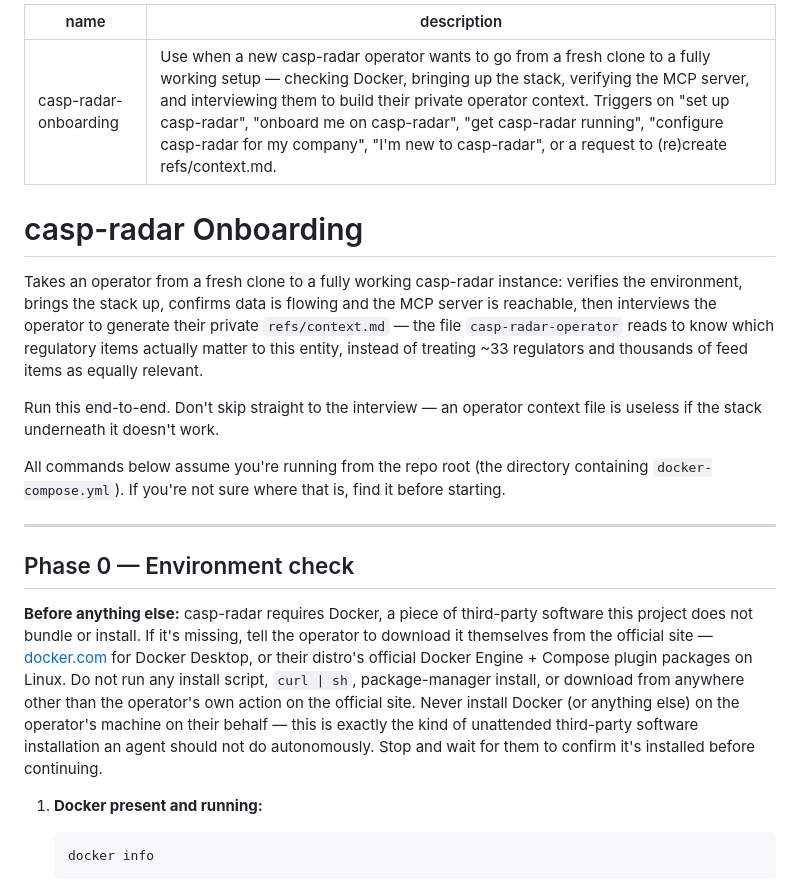
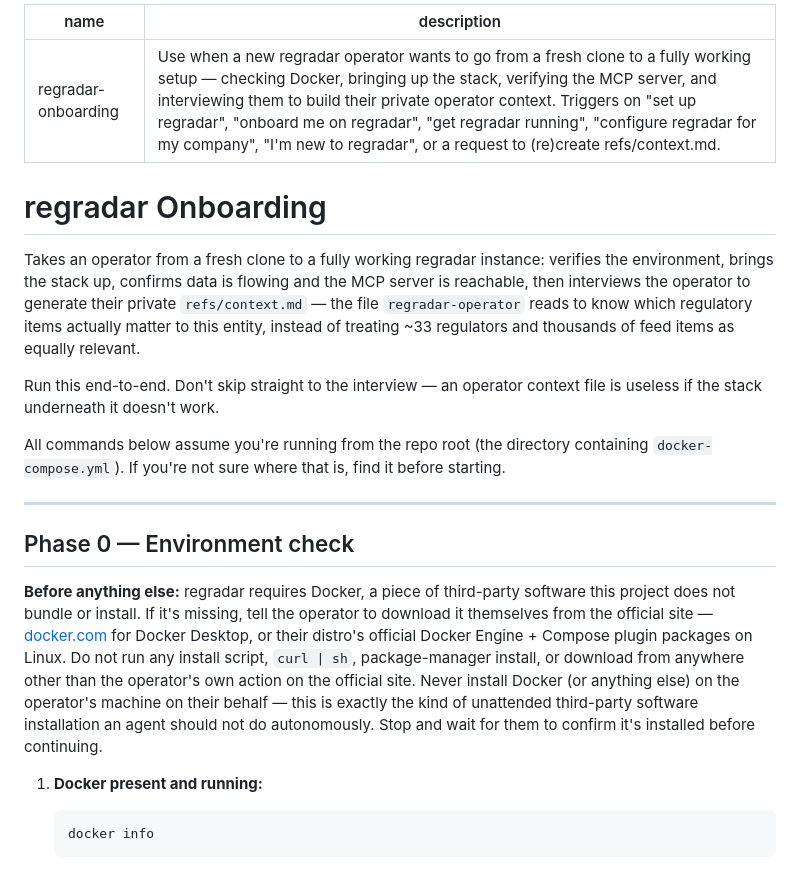
Before and after one commit to klinikal/reg-radar, a Markdown page: skills/regradar-onboarding/SKILL.md, the part around one of its changes. Rendered like a GitHub page.

````diff
--- a/skills/regradar-onboarding/SKILL.md
+++ b/skills/regradar-onboarding/SKILL.md
@@ -1,11 +1,11 @@
 ---
-name: casp-radar-onboarding
-description: Use when a new casp-radar operator wants to go from a fresh clone to a fully working setup — checking Docker, bringing up the stack, verifying the MCP server, and interviewing them to build their private operator context. Triggers on "set up casp-radar", "onboard me on casp-radar", "get casp-radar running", "configure casp-radar for my company", "I'm new to casp-radar", or a request to (re)create refs/context.md.
+name: regradar-onboarding
+description: Use when a new regradar operator wants to go from a fresh clone to a fully working setup — checking Docker, bringing up the stack, verifying the MCP server, and interviewing them to build their private operator context. Triggers on "set up regradar", "onboard me on regradar", "get regradar running", "configure regradar for my company", "I'm new to regradar", or a request to (re)create refs/context.md.
 ---
 
-# casp-radar Onboarding
+# regradar Onboarding
 
-Takes an operator from a fresh clone to a fully working casp-radar instance: verifies the environment, brings the stack up, confirms data is flowing and the MCP server is reachable, then interviews the operator to generate their private `refs/context.md` — the file `casp-radar-operator` reads to know which regulatory items actually matter to this entity, instead of treating ~33 regulators and thousands of feed items as equally relevant.
+Takes an operator from a fresh clone to a fully working regradar instance: verifies the environment, brings the stack up, confirms data is flowing and the MCP server is reachable, then interviews the operator to generate their private `refs/context.md` — the file `regradar-operator` reads to know which regulatory items actually matter to this entity, instead of treating ~33 regulators and thousands of feed items as equally relevant.
 
 Run this end-to-end. Don't skip straight to the interview — an operator context file is useless if the stack underneath it doesn't work.
 
@@ -15,7 +15,7 @@ All commands below assume you're running from the repo root (the directory conta
 
 ## Phase 0 — Environment check
 
-**Before anything else:** casp-radar requires Docker, a piece of third-party software this project does not bundle or install. If it's missing, tell the operator to download it themselves from the official site — [docker.com](https://www.docker.com/products/docker-desktop/) for Docker Desktop, or their distro's official Docker Engine + Compose plugin packages on Linux. Do not run any install script, `curl | sh`, package-manager install, or download from anywhere other than the operator's own action on the official site. Never install Docker (or anything else) on the operator's machine on their behalf — this is exactly the kind of unattended third-party software installation an agent should not do autonomously. Stop and wait for them to confirm it's installed before continuing.
+**Before anything else:** regradar requires Docker, a piece of third-party software this project does not bundle or install. If it's missing, tell the operator to download it themselves from the official site — [docker.com](https://www.docker.com/products/docker-desktop/) for Docker Desktop, or their distro's official Docker Engine + Compose plugin packages on Linux. Do not run any install script, `curl | sh`, package-manager install, or download from anywhere other than the operator's own action on the official site. Never install Docker (or anything else) on the operator's machine on their behalf — this is exactly the kind of unattended third-party software installation an agent should not do autonomously. Stop and wait for them to confirm it's installed before continuing.
 
 1. **Docker present and running:**
    ```bash
````
Also changed, not shown: other parts of skills/regradar-onboarding/SKILL.md (+12 -12 lines), skills/regradar-operator/SKILL.md (+9 -9 lines), 1 other file.
